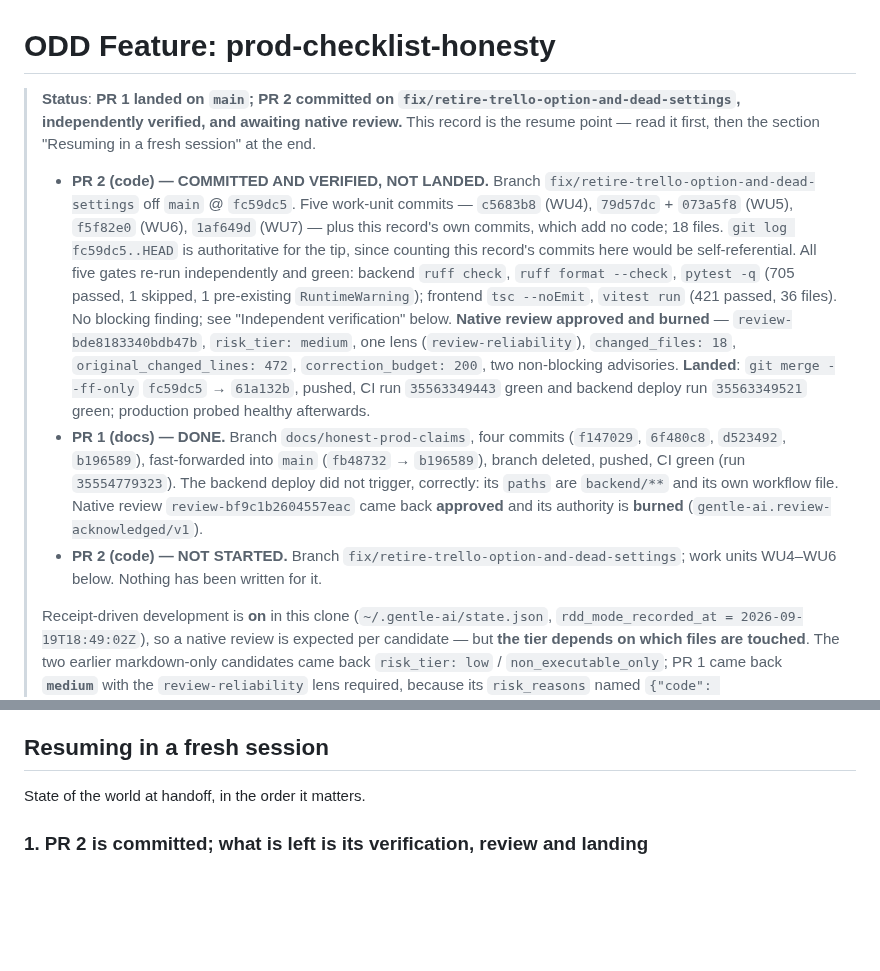
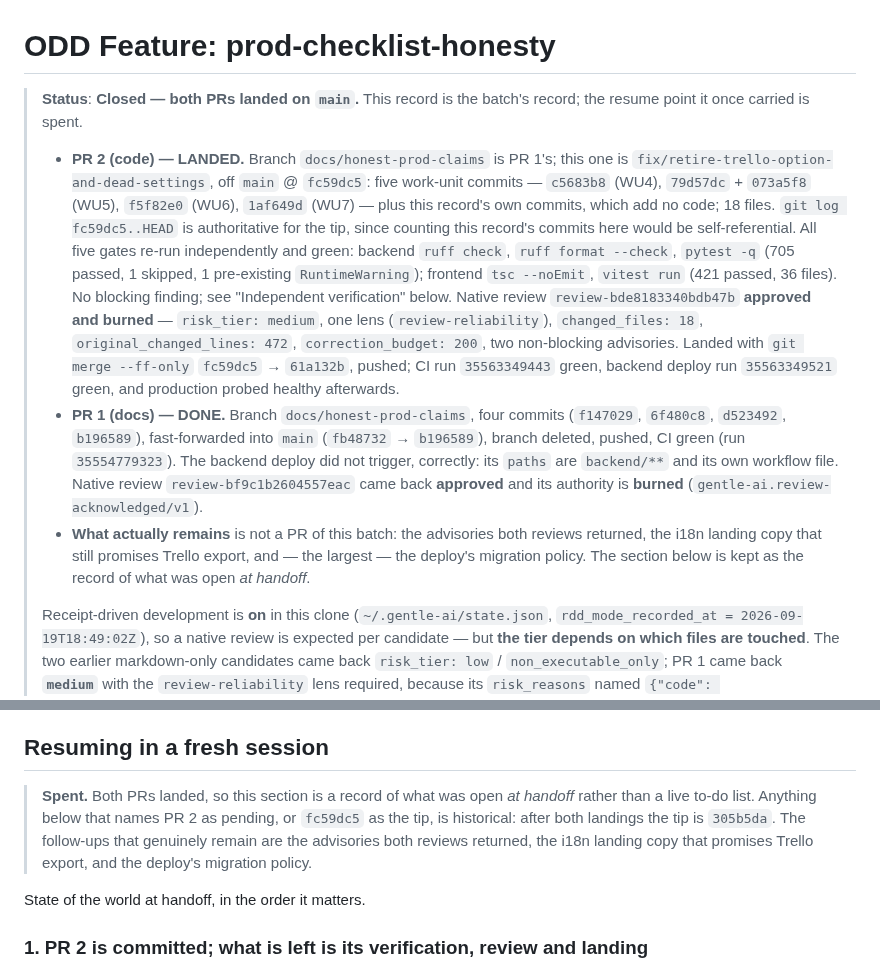
Before and after one commit to alvaldes/storico, a Markdown page: odd/tasks/prod-checklist-honesty.md, 2 parts joined by grey strips. Drawn GitHub-style; blank space fills up the shorter version.

Commit message:
docs(odd): close the prod-checklist-honesty status block and spend its resume point
The block contradicted itself three ways: the summary said PR 2 was awaiting
review, one bullet was headed "NOT LANDED" while ending on the sentence that
records the landing, and a third bullet still said "NOT STARTED. Nothing has
been written for it." All three are replaced by the landing, and the section
below is marked as a record of what was open at handoff rather than a live
to-do list, since that is what it now is.

```diff
--- a/odd/tasks/prod-checklist-honesty.md
+++ b/odd/tasks/prod-checklist-honesty.md
@@ -1,27 +1,28 @@
 # ODD Feature: prod-checklist-honesty
 
-> **Status**: **PR 1 landed on `main`; PR 2 committed on `fix/retire-trello-option-and-dead-settings`,
-> independently verified, and awaiting native review.** This record is the resume point — read it
-> first, then the section "Resuming in a fresh session" at the end.
-> - **PR 2 (code) — COMMITTED AND VERIFIED, NOT LANDED.** Branch
->   `fix/retire-trello-option-and-dead-settings` off `main` @ `fc59dc5`. Five work-unit commits —
+> **Status**: **Closed — both PRs landed on `main`.** This record is the batch's record; the resume
+> point it once carried is spent.
+> - **PR 2 (code) — LANDED.** Branch `docs/honest-prod-claims` is PR 1's; this one is
+>   `fix/retire-trello-option-and-dead-settings`, off `main` @ `fc59dc5`: five work-unit commits —
 >   `c5683b8` (WU4), `79d57dc` + `073a5f8` (WU5), `f5f82e0` (WU6), `1af649d` (WU7) — plus this
 >   record's own commits, which add no code; 18 files. `git log fc59dc5..HEAD` is authoritative for the
 >   tip, since counting this record's commits here would be self-referential. All five gates re-run
 >   independently and green: backend `ruff check`, `ruff format --check`, `pytest -q` (705 passed,
 >   1 skipped, 1 pre-existing `RuntimeWarning`); frontend `tsc --noEmit`, `vitest run` (421 passed,
->   36 files). No blocking finding; see "Independent verification" below. **Native review approved and
->   burned** — `review-bde8183340bdb47b`, `risk_tier: medium`, one lens (`review-reliability`),
->   `changed_files: 18`, `original_changed_lines: 472`, `correction_budget: 200`, two non-blocking
->   advisories. **Landed**: `git merge --ff-only` `fc59dc5` → `61a132b`, pushed, CI run `35563349443`
->   green and backend deploy run `35563349521` green; production probed healthy afterwards.
+>   36 files). No blocking finding; see "Independent verification" below. Native review
+>   `review-bde8183340bdb47b` **approved and burned** — `risk_tier: medium`, one lens
+>   (`review-reliability`), `changed_files: 18`, `original_changed_lines: 472`,
+>   `correction_budget: 200`, two non-blocking advisories. Landed with `git merge --ff-only`
+>   `fc59dc5` → `61a132b`, pushed; CI run `35563349443` green, backend deploy run `35563349521` green,
+>   and production probed healthy afterwards.
 > - **PR 1 (docs) — DONE.** Branch `docs/honest-prod-claims`, four commits (`f147029`, `6f480c8`,
 >   `d523492`, `b196589`), fast-forwarded into `main` (`fb48732` → `b196589`), branch deleted, pushed,
 >   CI green (run `35554779323`). The backend deploy did not trigger, correctly: its `paths` are
 >   `backend/**` and its own workflow file. Native review `review-bf9c1b2604557eac` came back
 >   **approved** and its authority is **burned** (`gentle-ai.review-acknowledged/v1`).
-> - **PR 2 (code) — NOT STARTED.** Branch `fix/retire-trello-option-and-dead-settings`; work units
->   WU4–WU6 below. Nothing has been written for it.
+> - **What actually remains** is not a PR of this batch: the advisories both reviews returned, the
+>   i18n landing copy that still promises Trello export, and — the largest — the deploy's migration
+>   policy. The section below is kept as the record of what was open *at handoff*.
 >
 > Receipt-driven development is **on** in this clone (`~/.gentle-ai/state.json`,
 > `rdd_mode_recorded_at = 2026-09-19T18:49:02Z`), so a native review is expected per candidate — but
@@ -384,6 +385,12 @@ target identity above instead — it names what was actually reviewed.
 
 ## Resuming in a fresh session
 
+> **Spent.** Both PRs landed, so this section is a record of what was open *at handoff* rather than a
+> live to-do list. Anything below that names PR 2 as pending, or `fc59dc5` as the tip, is historical:
+> after both landings the tip is `305b5da`. The follow-ups that genuinely remain are the advisories
+> both reviews returned, the i18n landing copy that promises Trello export, and the deploy's migration
+> policy.
+
 State of the world at handoff, in the order it matters.
 
 ### 1. PR 2 is committed; what is left is its verification, review and landing
```
